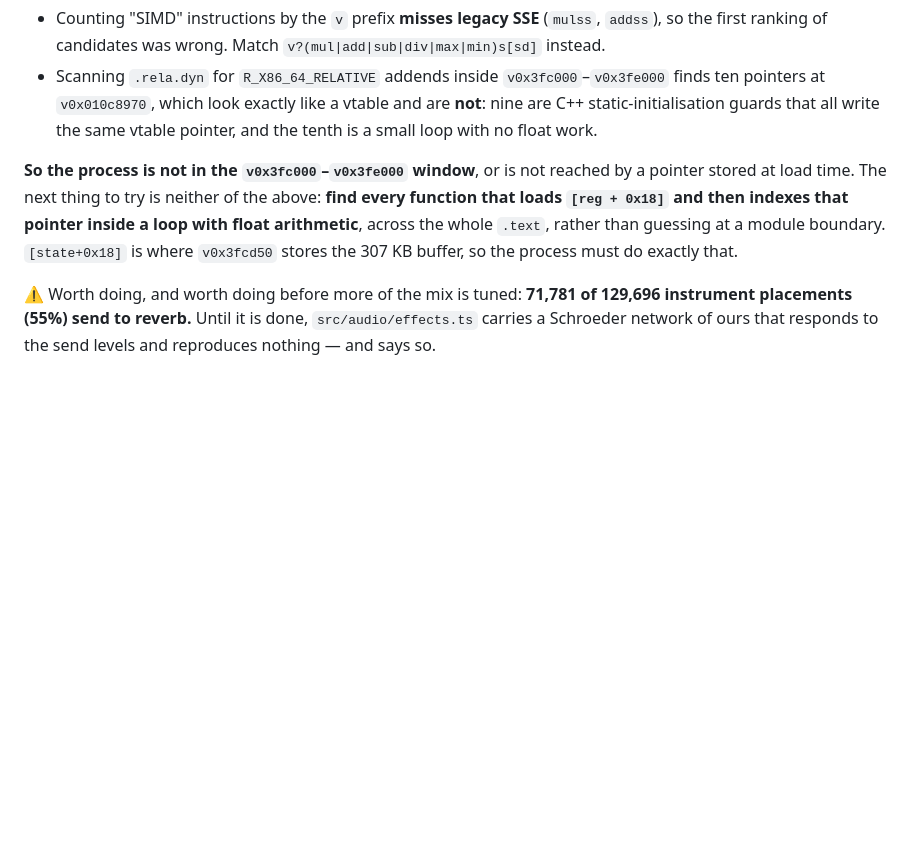
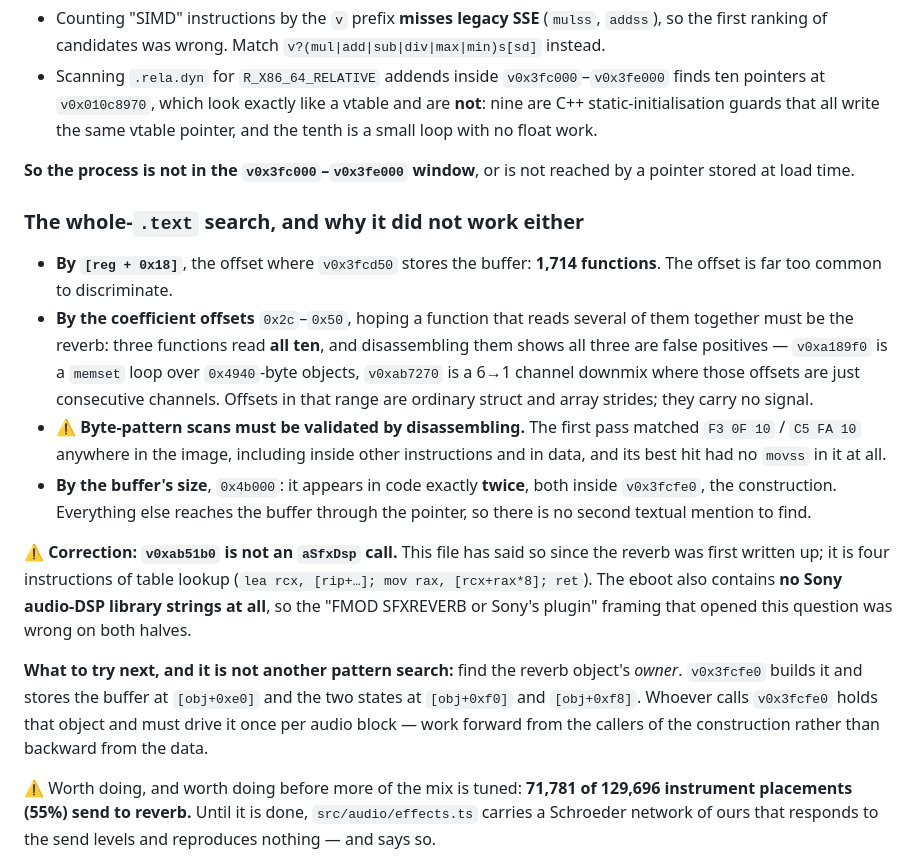
Before and after one commit to sgdc3/lbptracker, a Markdown page: steering/open-questions.md, the part around the change. GitHub-like rendering; blank space fills up the shorter version.

Commit message:
Search the whole .text for the reverb's process loop; still not found
Three searches, all negative, and the negatives are specific enough to be worth
keeping:

- By [reg+0x18], where v0x3fcd50 stores the buffer: 1,714 functions. The offset
  is far too common to discriminate.
- By the coefficient offsets 0x2c..0x50: three functions read all ten, and
  disassembling them shows all three are false positives -- v0xa189f0 is a
  memset loop, v0xab7270 is a 6-to-1 channel downmix where those offsets are
  consecutive channels. Offsets in that range are ordinary struct strides.
- By the buffer's size 0x4b000: it appears in code exactly twice, both inside
  the construction. Nothing else mentions it textually.

One methodological lesson, which cost the first pass: a byte-pattern scan for
F3 0F 10 / C5 FA 10 matches inside other instructions and in data. Its top hit
contained no movss at all. Validate by disassembling before ranking.

And a correction this turned up: v0xab51b0 is NOT an aSfxDsp call. Steering has
said so since the reverb was first written up, and it is four instructions of
table lookup. The eboot contains no Sony audio-DSP library strings either, so
the "FMOD SFXREVERB or Sony's plugin" framing that opened question 6 was wrong
on both halves.

Next attempt should stop searching backward from the data and go forward from
v0x3fcfe0's callers: whoever constructs the reverb owns the object and has to
drive it once per block.

Co-Authored-By: Claude Opus 5 <noreply@anthropic.com>

```diff
--- a/steering/open-questions.md
+++ b/steering/open-questions.md
@@ -232,10 +232,33 @@ was, because each one was a plausible candidate:
   loop with no float work.
 
 **So the process is not in the `v0x3fc000`–`v0x3fe000` window**, or is not reached by a pointer
-stored at load time. The next thing to try is neither of the above: **find every function that loads
-`[reg + 0x18]` and then indexes that pointer inside a loop with float arithmetic**, across the whole
-`.text`, rather than guessing at a module boundary. `[state+0x18]` is where `v0x3fcd50` stores the
-307 KB buffer, so the process must do exactly that.
+stored at load time.
+
+### The whole-`.text` search, and why it did not work either
+
+- **By `[reg + 0x18]`**, the offset where `v0x3fcd50` stores the buffer: **1,714 functions**. The
+  offset is far too common to discriminate.
+- **By the coefficient offsets** `0x2c`–`0x50`, hoping a function that reads several of them
+  together must be the reverb: three functions read **all ten**, and disassembling them shows all
+  three are false positives — `v0xa189f0` is a `memset` loop over `0x4940`-byte objects,
+  `v0xab7270` is a 6→1 channel downmix where those offsets are just consecutive channels. Offsets
+  in that range are ordinary struct and array strides; they carry no signal.
+- ⚠️ **Byte-pattern scans must be validated by disassembling.** The first pass matched
+  `F3 0F 10` / `C5 FA 10` anywhere in the image, including inside other instructions and in data,
+  and its best hit had no `movss` in it at all.
+- **By the buffer's size**, `0x4b000`: it appears in code exactly **twice**, both inside
+  `v0x3fcfe0`, the construction. Everything else reaches the buffer through the pointer, so there is
+  no second textual mention to find.
+
+⚠️ **Correction: `v0xab51b0` is not an `aSfxDsp` call.** This file has said so since the reverb was
+first written up; it is four instructions of table lookup (`lea rcx, [rip+…]; mov rax, [rcx+rax*8];
+ret`). The eboot also contains **no Sony audio-DSP library strings at all**, so the "FMOD SFXREVERB
+or Sony's plugin" framing that opened this question was wrong on both halves.
+
+**What to try next, and it is not another pattern search:** find the reverb object's *owner*.
+`v0x3fcfe0` builds it and stores the buffer at `[obj+0xe0]` and the two states at `[obj+0xf0]` and
+`[obj+0xf8]`. Whoever calls `v0x3fcfe0` holds that object and must drive it once per audio block —
+work forward from the callers of the construction rather than backward from the data.
 
 ⚠️ Worth doing, and worth doing before more of the mix is tuned: **71,781 of 129,696 instrument
 placements (55%) send to reverb.** Until it is done, `src/audio/effects.ts` carries a Schroeder
```
